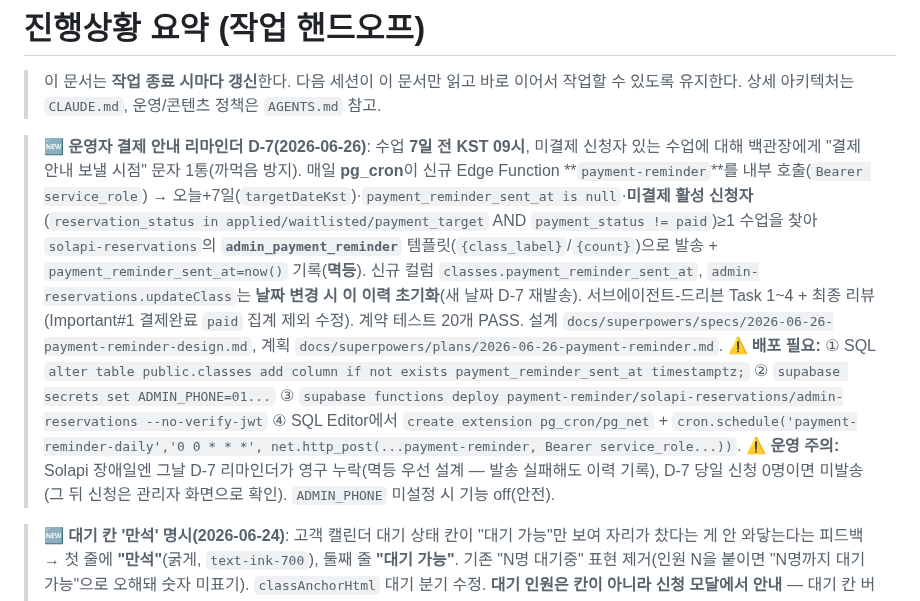
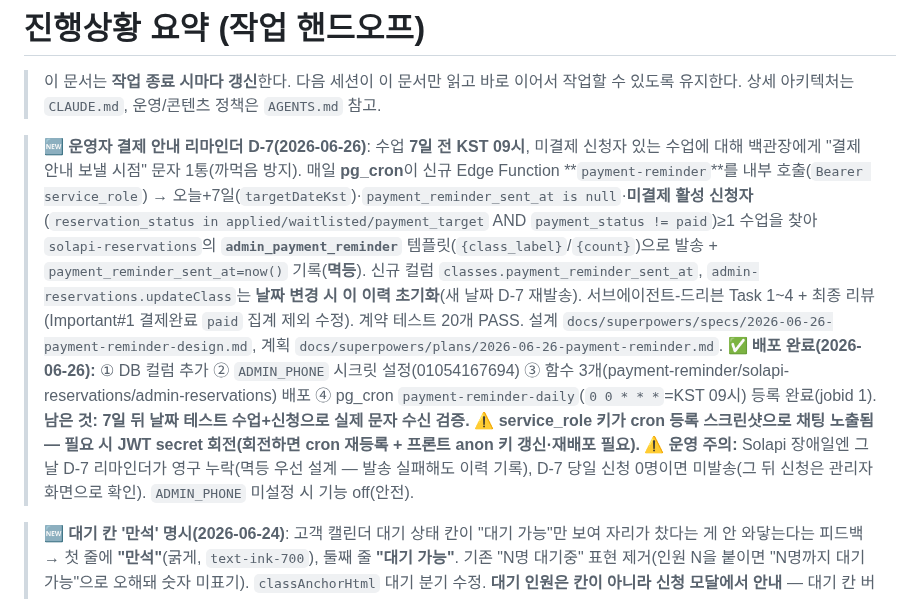
Before and after one commit to baekstrong/productdetailpage, a Markdown page: docs/progress.md, the part around the change. Rendered like a GitHub page.

Commit message:
docs: 결제 리마인더 배포 완료 반영(컬럼·시크릿·함수3개·pg_cron)

```diff
--- a/docs/progress.md
+++ b/docs/progress.md
@@ -3,7 +3,7 @@
 > 이 문서는 **작업 종료 시마다 갱신**한다. 다음 세션이 이 문서만 읽고 바로 이어서 작업할 수 있도록 유지한다.
 > 상세 아키텍처는 `CLAUDE.md`, 운영/콘텐츠 정책은 `AGENTS.md` 참고.
 
-> 🆕 **운영자 결제 안내 리마인더 D-7(2026-06-26)**: 수업 **7일 전 KST 09시**, 미결제 신청자 있는 수업에 대해 백관장에게 "결제 안내 보낼 시점" 문자 1통(까먹음 방지). 매일 **pg_cron**이 신규 Edge Function **`payment-reminder`**를 내부 호출(`Bearer service_role`) → 오늘+7일(`targetDateKst`)·`payment_reminder_sent_at is null`·**미결제 활성 신청자**(`reservation_status in applied/waitlisted/payment_target` AND `payment_status != paid`)≥1 수업을 찾아 `solapi-reservations`의 **`admin_payment_reminder`** 템플릿(`{class_label}`/`{count}`)으로 발송 + `payment_reminder_sent_at=now()` 기록(**멱등**). 신규 컬럼 `classes.payment_reminder_sent_at`, `admin-reservations.updateClass`는 **날짜 변경 시 이 이력 초기화**(새 날짜 D-7 재발송). 서브에이전트-드리븐 Task 1~4 + 최종 리뷰(Important#1 결제완료 `paid` 집계 제외 수정). 계약 테스트 20개 PASS. 설계 `docs/superpowers/specs/2026-06-26-payment-reminder-design.md`, 계획 `docs/superpowers/plans/2026-06-26-payment-reminder.md`. **⚠️ 배포 필요:** ① SQL `alter table public.classes add column if not exists payment_reminder_sent_at timestamptz;` ② `supabase secrets set ADMIN_PHONE=01...` ③ `supabase functions deploy payment-reminder/solapi-reservations/admin-reservations --no-verify-jwt` ④ SQL Editor에서 `create extension pg_cron/pg_net` + `cron.schedule('payment-reminder-daily','0 0 * * *', net.http_post(...payment-reminder, Bearer service_role...))`. **⚠️ 운영 주의:** Solapi 장애일엔 그날 D-7 리마인더가 영구 누락(멱등 우선 설계 — 발송 실패해도 이력 기록), D-7 당일 신청 0명이면 미발송(그 뒤 신청은 관리자 화면으로 확인). `ADMIN_PHONE` 미설정 시 기능 off(안전).
+> 🆕 **운영자 결제 안내 리마인더 D-7(2026-06-26)**: 수업 **7일 전 KST 09시**, 미결제 신청자 있는 수업에 대해 백관장에게 "결제 안내 보낼 시점" 문자 1통(까먹음 방지). 매일 **pg_cron**이 신규 Edge Function **`payment-reminder`**를 내부 호출(`Bearer service_role`) → 오늘+7일(`targetDateKst`)·`payment_reminder_sent_at is null`·**미결제 활성 신청자**(`reservation_status in applied/waitlisted/payment_target` AND `payment_status != paid`)≥1 수업을 찾아 `solapi-reservations`의 **`admin_payment_reminder`** 템플릿(`{class_label}`/`{count}`)으로 발송 + `payment_reminder_sent_at=now()` 기록(**멱등**). 신규 컬럼 `classes.payment_reminder_sent_at`, `admin-reservations.updateClass`는 **날짜 변경 시 이 이력 초기화**(새 날짜 D-7 재발송). 서브에이전트-드리븐 Task 1~4 + 최종 리뷰(Important#1 결제완료 `paid` 집계 제외 수정). 계약 테스트 20개 PASS. 설계 `docs/superpowers/specs/2026-06-26-payment-reminder-design.md`, 계획 `docs/superpowers/plans/2026-06-26-payment-reminder.md`. **✅ 배포 완료(2026-06-26):** ① DB 컬럼 추가 ② `ADMIN_PHONE` 시크릿 설정(01054167694) ③ 함수 3개(payment-reminder/solapi-reservations/admin-reservations) 배포 ④ pg_cron `payment-reminder-daily`(`0 0 * * *`=KST 09시) 등록 완료(jobid 1). **남은 것: 7일 뒤 날짜 테스트 수업+신청으로 실제 문자 수신 검증.** ⚠️ **service_role 키가 cron 등록 스크린샷으로 채팅 노출됨 — 필요 시 JWT secret 회전(회전하면 cron 재등록 + 프론트 anon 키 갱신·재배포 필요).** **⚠️ 운영 주의:** Solapi 장애일엔 그날 D-7 리마인더가 영구 누락(멱등 우선 설계 — 발송 실패해도 이력 기록), D-7 당일 신청 0명이면 미발송(그 뒤 신청은 관리자 화면으로 확인). `ADMIN_PHONE` 미설정 시 기능 off(안전).
 
 > 🆕 **대기 칸 '만석' 명시(2026-06-24)**: 고객 캘린더 대기 상태 칸이 "대기 가능"만 보여 자리가 찼다는 게 안 와닿는다는 피드백 → 첫 줄에 **"만석"**(굵게, `text-ink-700`), 둘째 줄 **"대기 가능"**. 기존 "N명 대기중" 표현 제거(인원 N을 붙이면 "N명까지 대기 가능"으로 오해돼 숫자 미표기). `classAnchorHtml` 대기 분기 수정. **대기 인원은 칸이 아니라 신청 모달에서 안내** — 대기 칸 버튼에 `data-waiting`(= `max(0, waitlist−available)`)을 싣고, 클릭 시 모달의 `#waitlist-notice`에 **"현재 N명 대기중입니다. 신청하시면 대기 명단에 등록됩니다."** 표시(waiting>0일 때만, 예약가능/0이면 숨김). 프론트만, 배포 불필요·Pages 자동. 계약 테스트 18개 PASS.
 
```
